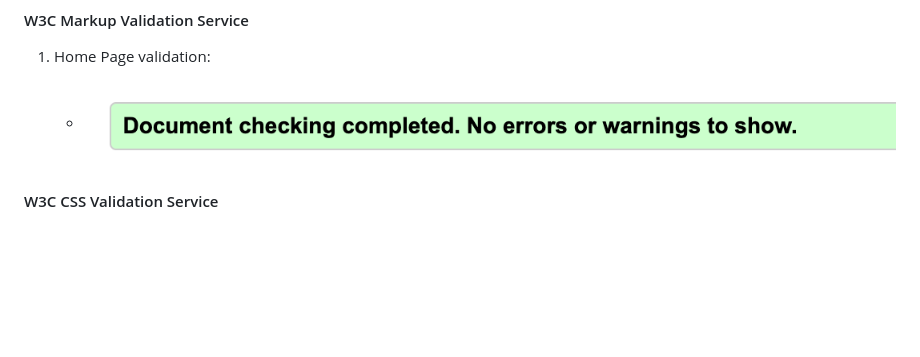
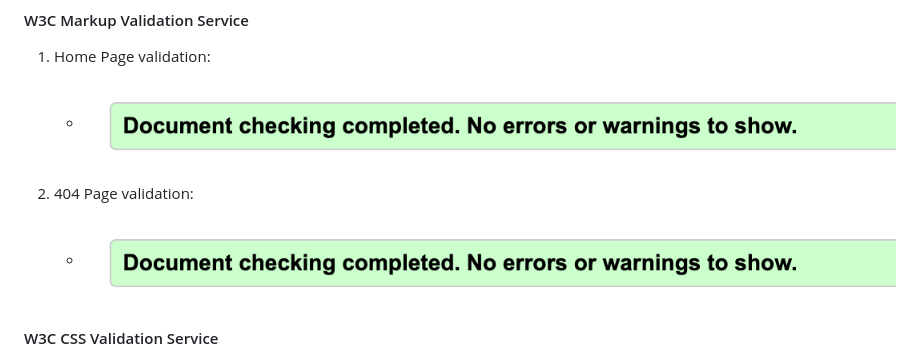
Before and after one commit to AlexThoma5/Milestone_project_2, a Markdown page: README.md, the part around the change. Drawn GitHub-style; blank space fills up the shorter version.

Commit message:
docs: add HTML validation for 404 page

```diff
--- a/README.md
+++ b/README.md
@@ -233,6 +233,10 @@ I wanted to keep the colour scheme clean and non-distracting, allowing the user
 
     - ![Home Page Validation](docs/testing/home-page-validation.png)
 
+2. 404 Page validation:
+
+    - ![404 Page Validation](docs/testing/home-page-validation.png)
+
 #### W3C CSS Validation Service
 
 ![CSS Validation Screenshot](docs/testing/css-validation.png)
```
